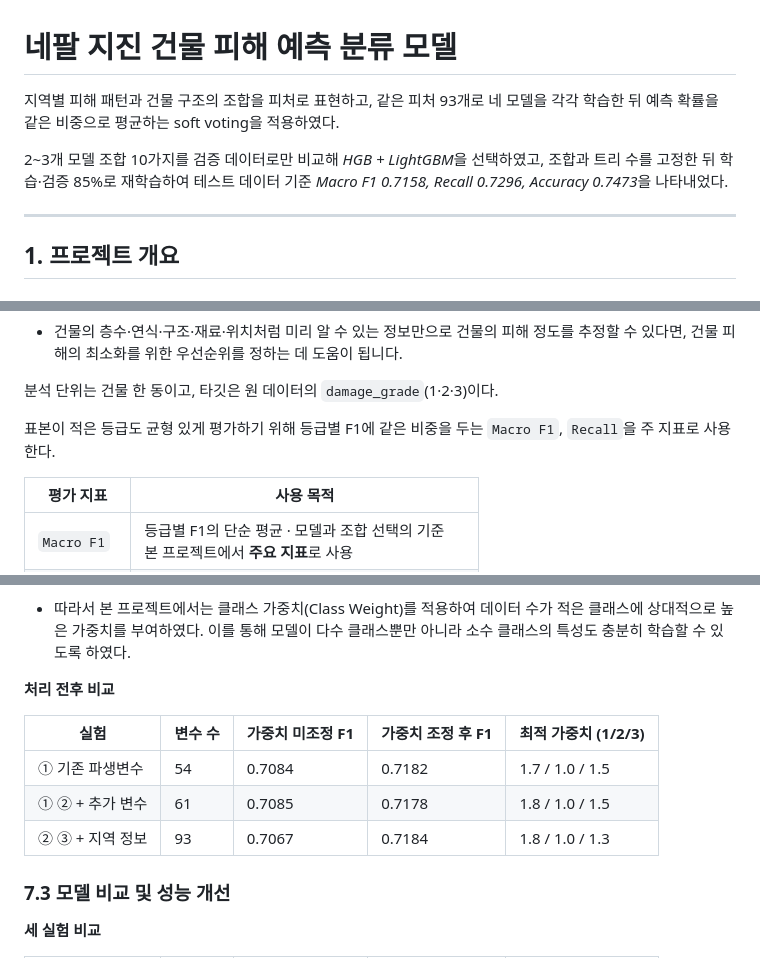
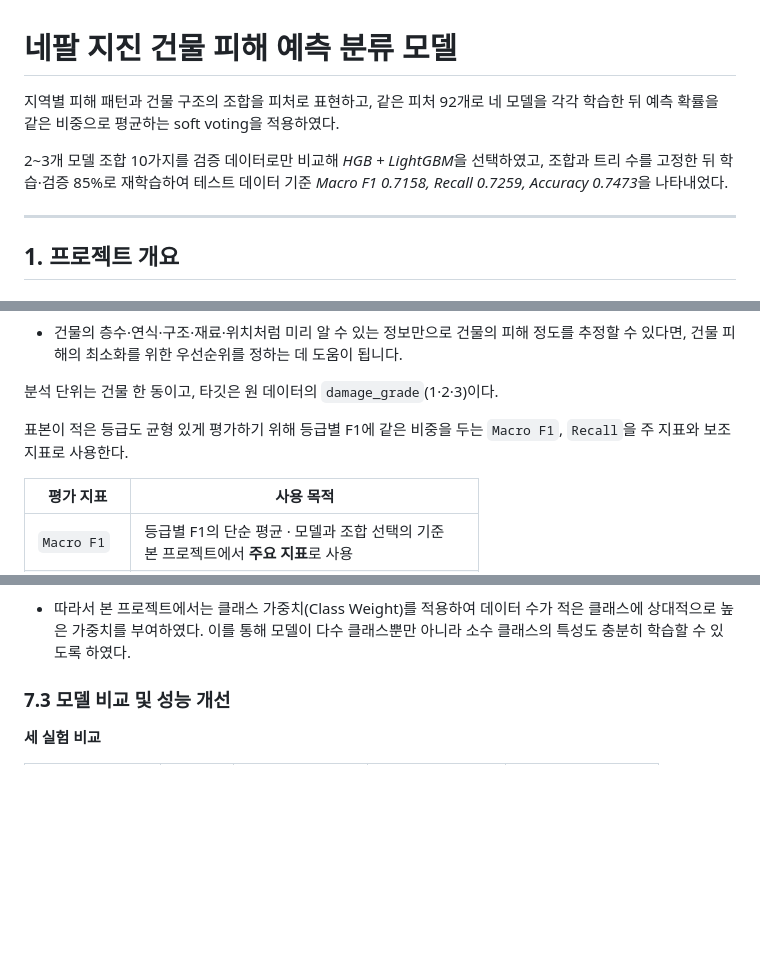
Before and after one commit to Peter-jackson12/earthquake, a Markdown page: README.md, 3 parts joined by grey strips. Drawn GitHub-style; blank space fills up the shorter version.

```diff
--- a/README.md
+++ b/README.md
@@ -1,8 +1,8 @@
 # 네팔 지진 건물 피해 예측 분류 모델
 
-지역별 피해 패턴과 건물 구조의 조합을 피처로 표현하고, 같은 피처 93개로 네 모델을 각각 학습한 뒤 예측 확률을 같은 비중으로 평균하는 soft voting을 적용하였다.
+지역별 피해 패턴과 건물 구조의 조합을 피처로 표현하고, 같은 피처 92개로 네 모델을 각각 학습한 뒤 예측 확률을 같은 비중으로 평균하는 soft voting을 적용하였다.
 
-2~3개 모델 조합 10가지를 검증 데이터로만 비교해 *HGB + LightGBM*을 선택하였고, 조합과 트리 수를 고정한 뒤 학습·검증 85%로 재학습하여 테스트  데이터 기준 *Macro F1 0.7158, Recall 0.7296, Accuracy 0.7473*을 나타내었다.
+2~3개 모델 조합 10가지를 검증 데이터로만 비교해 *HGB + LightGBM*을 선택하였고, 조합과 트리 수를 고정한 뒤 학습·검증 85%로 재학습하여 테스트 데이터 기준 *Macro F1 0.7158, Recall 0.7259, Accuracy 0.7473*을 나타내었다.
 
 ---
 
@@ -26,7 +26,7 @@
 
 분석 단위는 건물 한 동이고, 타깃은 원 데이터의 `damage_grade`(1·2·3)이다.
 
-표본이 적은 등급도 균형 있게 평가하기 위해 등급별 F1에 같은 비중을 두는 `Macro F1`, `Recall`을 주 지표로 사용한다.
+표본이 적은 등급도 균형 있게 평가하기 위해 등급별 F1에 같은 비중을 두는 `Macro F1`, `Recall`을 주 지표와 보조 지표로 사용한다.
 
 | 평가 지표 | 사용 목적 |
 |---|---|
@@ -431,14 +431,6 @@ uv run streamlit run app.py
 
 - 따라서 본 프로젝트에서는 클래스 가중치(Class Weight)를 적용하여 데이터 수가 적은 클래스에 상대적으로 높은 가중치를 부여하였다. 이를 통해 모델이 다수 클래스뿐만 아니라 소수 클래스의 특성도 충분히 학습할 수 있도록 하였다.
 
-**처리 전후 비교**
-
-| 실험 | 변수 수 | 가중치 미조정 F1 | 가중치 조정 후 F1 | 최적 가중치 (1/2/3) |
-|---|---|---|---|---|
-| ① 기존 파생변수 | 54 | 0.7084 | 0.7182 | 1.7 / 1.0 / 1.5 |
-| ① ② + 추가 변수 | 61 | 0.7085 | 0.7178 | 1.8 / 1.0 / 1.5 |
-| ② ③ + 지역 정보 | 93 | 0.7067 | 0.7184 | 1.8 / 1.0 / 1.3 |
-
 
 ### 7.3 모델 비교 및 성능 개선
 
```
Also changed, not shown: other parts of README.md (+26 -15 lines).
